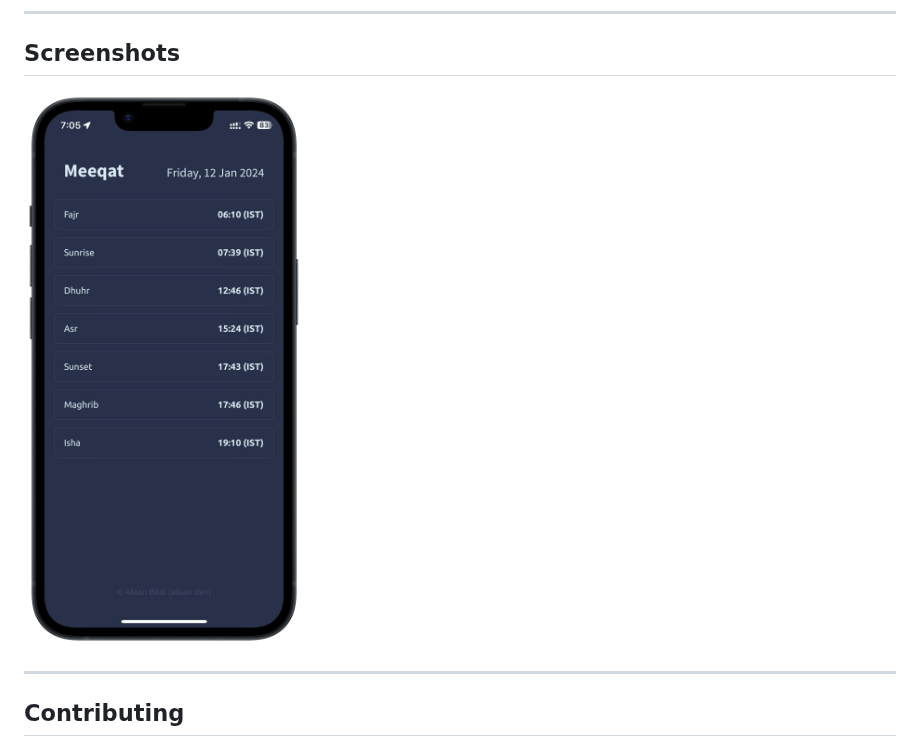
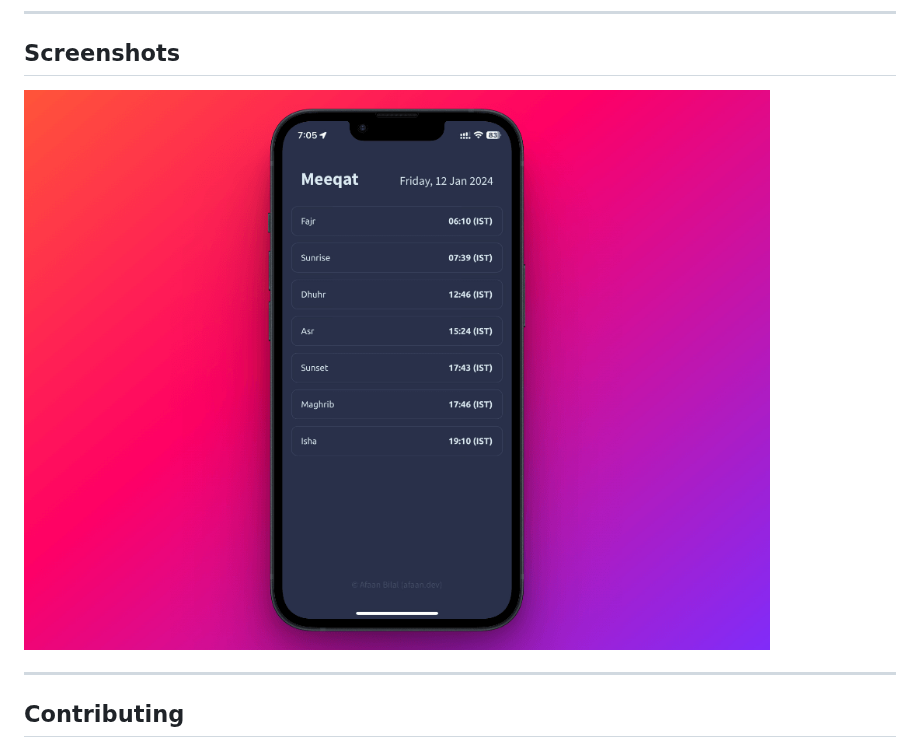
Before and after one commit to AfaanBilal/meeqat, a Markdown page: README.md, the part around the change. GitHub-like rendering; pictures changed too: screenshots/meeqat-hero.png (added).

Commit message:
✨ Hero screenshot

```diff
--- a/README.md
+++ b/README.md
@@ -10,7 +10,7 @@ Author: **[Afaan Bilal](https://afaan.dev)**
 
 ## Screenshots
 
-![Meeqat](screenshots/meeqat.png)
+![Meeqat](screenshots/meeqat-hero.png)
 
 ---
 
```
